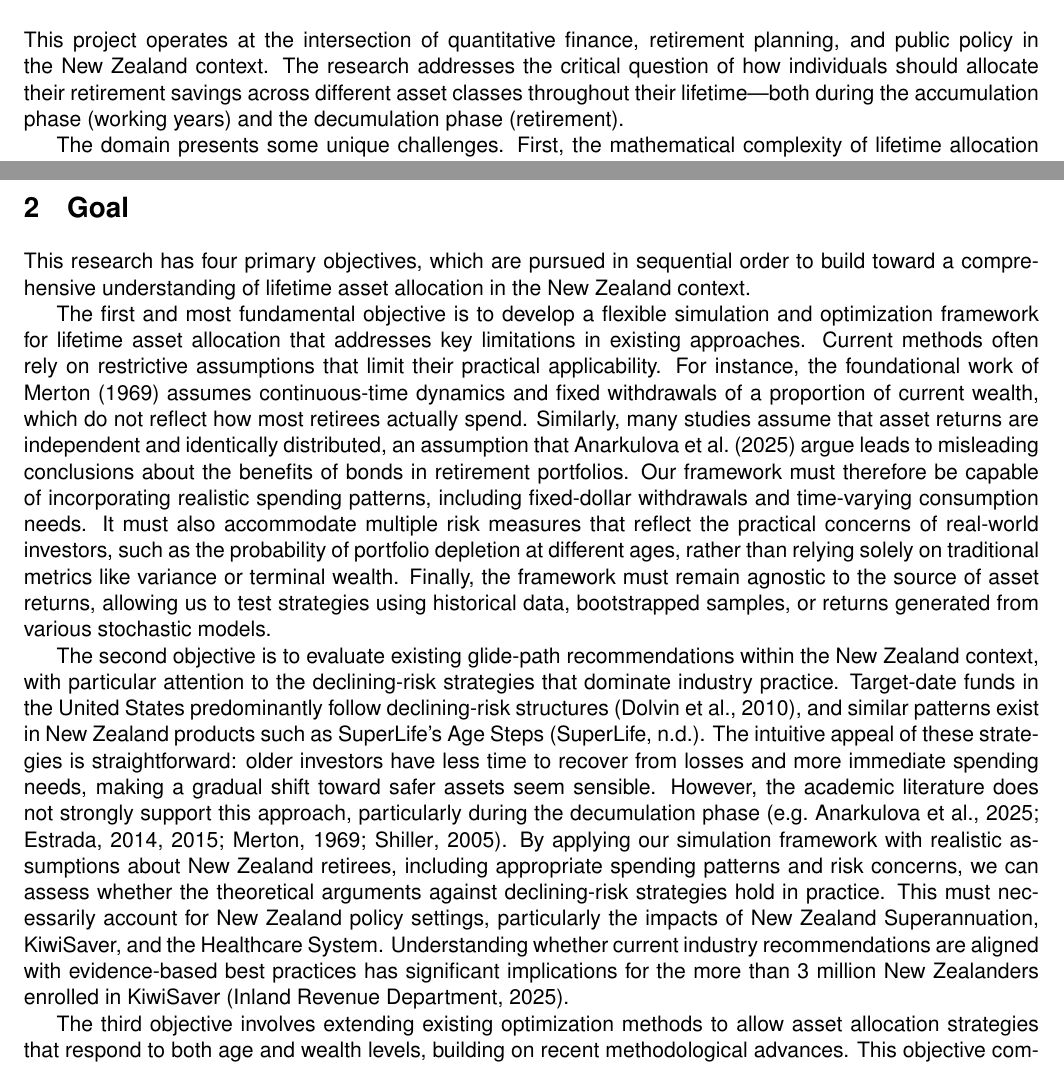
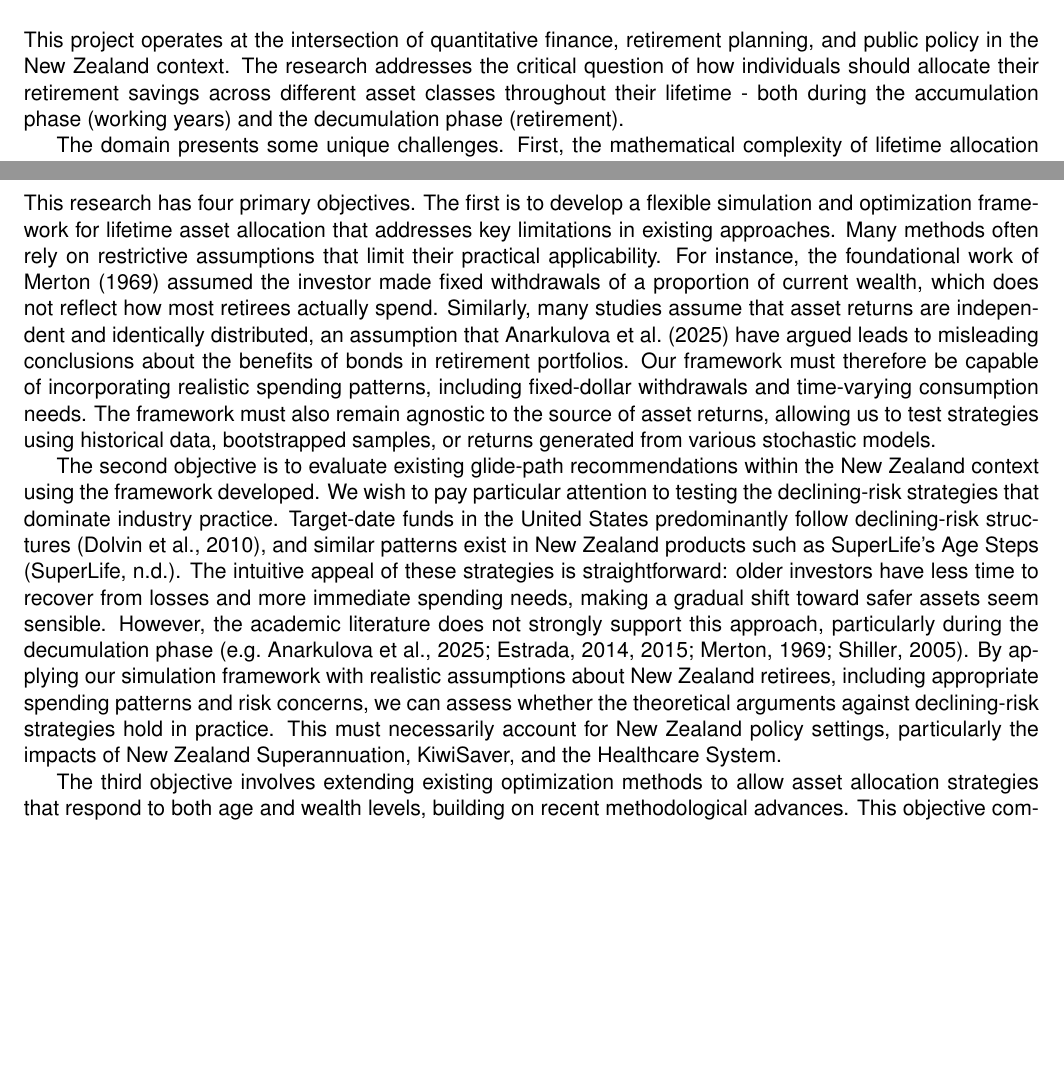
Before and after one commit to Creykish/MADS-Project, a LaTeX document (Report/breif.tex): two parts of pages 1 and 2 of 9, joined at a grey line, cut so that both start at the same text, the shorter picture padded with empty space. Compiled offline with pdfLaTeX.

Commit message:
more proofing

```diff
--- a/Report/breif.tex
+++ b/Report/breif.tex
@@ -25,7 +25,7 @@ style=apa,
 
 \section{Domain}
 
-This project operates at the intersection of quantitative finance, retirement planning, and public policy in the New Zealand context. The research addresses the critical question of how individuals should allocate their retirement savings across different asset classes throughout their lifetime—both during the accumulation phase (working years) and the decumulation phase (retirement).
+This project operates at the intersection of quantitative finance, retirement planning, and public policy in the New Zealand context. The research addresses the critical question of how individuals should allocate their retirement savings across different asset classes throughout their lifetime - both during the accumulation phase (working years) and the decumulation phase (retirement).
 
 The domain presents some unique challenges. First, the mathematical complexity of lifetime allocation problems makes them difficult to solve analytically, particularly when incorporating realistic investor behavior such as fixed-dollar withdrawals rather than proportional spending. Second, New Zealand's retirement landscape differs significantly from the global context that dominates academic literature, which is often U.S.-centric. Firstly, New Zealand Superannuation provides a universal pension regardless of means. In the UK, for example, retirees receive pensions through a combination of state pensions and occupational or personal pensions, with a means-tested pension credit available for low-income individuals \parencite{ukgov2025pensionCredit,ukgovNDpensionExplained}. In the US, Social Security benefits are linked to percentages of prior earnings, with higher earners receiving smaller percentages of their pre-retirement income \parencite{ssa2025beniftsPDF} (although the absolute dollar amounts are higher for higher earners). In Australia, the Age Pension is means-tested based on assets, income, and living arrangements \parencite{ausgov2025agePension}. All of these different policy settings influence retiree behavior and risk tolerance in ways that may not generalize to New Zealand. Moreover, KiwiSaver, New Zealand's workplace-based retirement savings scheme, has unique features such as government contributions and employer matching that affect accumulation dynamics. Australia has a similar system, but New Zealand's differs in that it has lower contribution rates and the ability for New Zealanders to withdraw funds for first-home purchases. In Australia, you can only withdraw up to 15,000 AUD for first-home purchases, whereas in New Zealand, you can withdraw your entire KiwiSaver balance (subject to certain conditions) \parencite{firstsuper2025kiwisaverVsSuper}.
 
@@ -36,11 +36,9 @@ This research is conducted in partnership with Consilium NZ LTD, which New Zeala
 
 \section{Goal}
 
-This research has four primary objectives, which are pursued in sequential order to build toward a comprehensive understanding of lifetime asset allocation in the New Zealand context.
+This research has four primary objectives. The first is to develop a flexible simulation and optimization framework for lifetime asset allocation that addresses key limitations in existing approaches. Many methods often rely on restrictive assumptions that limit their practical applicability. For instance, the foundational work of \textcite{merton1969lifetime} assumed the investor made fixed withdrawals of a proportion of current wealth, which does not reflect how most retirees actually spend. Similarly, many studies assume that asset returns are independent and identically distributed, an assumption that \textcite{anarkulova2025beyond} have argued leads to misleading conclusions about the benefits of bonds in retirement portfolios. Our framework must therefore be capable of incorporating realistic spending patterns, including fixed-dollar withdrawals and time-varying consumption needs. The framework must also remain agnostic to the source of asset returns, allowing us to test strategies using historical data, bootstrapped samples, or returns generated from various stochastic models.
 
-The first and most fundamental objective is to develop a flexible simulation and optimization framework for lifetime asset allocation that addresses key limitations in existing approaches. Current methods often rely on restrictive assumptions that limit their practical applicability. For instance, the foundational work of \textcite{merton1969lifetime} assumes continuous-time dynamics and fixed withdrawals of a proportion of current wealth, which do not reflect how most retirees actually spend. Similarly, many studies assume that asset returns are independent and identically distributed, an assumption that \textcite{anarkulova2025beyond} argue leads to misleading conclusions about the benefits of bonds in retirement portfolios. Our framework must therefore be capable of incorporating realistic spending patterns, including fixed-dollar withdrawals and time-varying consumption needs. It must also accommodate multiple risk measures that reflect the practical concerns of real-world investors, such as the probability of portfolio depletion at different ages, rather than relying solely on traditional metrics like variance or terminal wealth. Finally, the framework must remain agnostic to the source of asset returns, allowing us to test strategies using historical data, bootstrapped samples, or returns generated from various stochastic models.
-
-The second objective is to evaluate existing glide-path recommendations within the New Zealand context, with particular attention to the declining-risk strategies that dominate industry practice. Target-date funds in the United States predominantly follow declining-risk structures \parencite{dolvin2010asset}, and similar patterns exist in New Zealand products such as SuperLife's Age Steps \parencite{superlife_nodate}. The intuitive appeal of these strategies is straightforward: older investors have less time to recover from losses and more immediate spending needs, making a gradual shift toward safer assets seem sensible. However, the academic literature does not strongly support this approach, particularly during the decumulation phase \parencite[e.g.][]{estrada2014glidepath, estrada2015retirement, anarkulova2025beyond,shiller2005life,merton1969lifetime}. By applying our simulation framework with realistic assumptions about New Zealand retirees, including appropriate spending patterns and risk concerns, we can assess whether the theoretical arguments against declining-risk strategies hold in practice. This must necessarily account for New Zealand policy settings, particularly the impacts of New Zealand Superannuation, KiwiSaver, and the Healthcare System. Understanding whether current industry recommendations are aligned with evidence-based best practices has significant implications for the more than 3 million New Zealanders enrolled in KiwiSaver \parencite{ird2025kiwisaverMemebershipStats}.
+The second objective is to evaluate existing glide-path recommendations within the New Zealand context using the framework developed. We wish to pay particular attention to testing the declining-risk strategies that dominate industry practice. Target-date funds in the United States predominantly follow declining-risk structures \parencite{dolvin2010asset}, and similar patterns exist in New Zealand products such as SuperLife's Age Steps \parencite{superlife_nodate}. The intuitive appeal of these strategies is straightforward: older investors have less time to recover from losses and more immediate spending needs, making a gradual shift toward safer assets seem sensible. However, the academic literature does not strongly support this approach, particularly during the decumulation phase \parencite[e.g.][]{estrada2014glidepath, estrada2015retirement, anarkulova2025beyond,shiller2005life,merton1969lifetime}. By applying our simulation framework with realistic assumptions about New Zealand retirees, including appropriate spending patterns and risk concerns, we can assess whether the theoretical arguments against declining-risk strategies hold in practice. This must necessarily account for New Zealand policy settings, particularly the impacts of New Zealand Superannuation, KiwiSaver, and the Healthcare System.
 
 The third objective involves extending existing optimization methods to allow asset allocation strategies that respond to both age and wealth levels, building on recent methodological advances. This objective comprises two distinct sub-goals. First, we will replicate the findings of \textcite{anarkulova2025beyond} regarding age-based glide-paths, but under spending assumptions that better reflect New Zealand retiree behavior rather than the fixed-percentage withdrawals they employ. This replication serves both to validate our framework against published results and to examine how their conclusions change under more realistic conditions. Second, we will implement the control-matrix approach proposed by \textcite{Makinen2024}, which allows asset allocation to vary with both time and wealth. However, their original formulation has important limitations that we must address. Their risk measure focuses exclusively on terminal wealth, which fails to capture the time-dependent nature of depletion risk that concerns real investors. Additionally, their use of fixed wealth bounds in the control matrix creates inefficiencies, with many parameters remaining undefined or under-utilized during early periods when the spread of simulated outcomes is narrow. By modifying their approach to incorporate a more appropriate risk measure and implementing adaptive wealth bounds, we aim to create a more powerful and flexible optimization framework. The optimization process on such a high-dimensional parameter space will be the key technical challenge of this objective. We will explore gradient-based optimization methods, leveraging automatic differentiation tools available in frameworks like PyTorch.
 
```
Also changed, not shown: Report/breif.pdf, Report/breif.tex (2 more changed lines).
